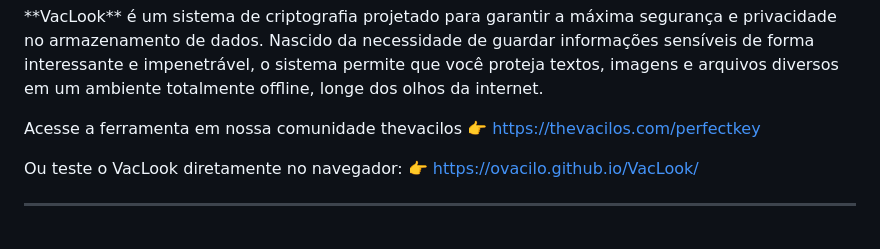
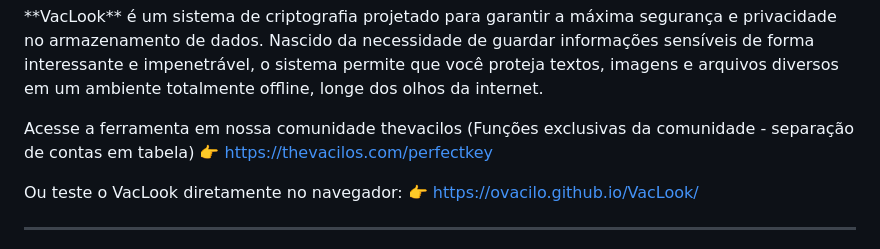
Before and after one commit to oVacilo/VacLook, a Markdown page: README.md, the part around the change. GitHub-like rendering.

```diff
--- a/README.md
+++ b/README.md
@@ -4,7 +4,7 @@
 
 \*\*VacLook\*\* é um sistema de criptografia projetado para garantir a máxima segurança e privacidade no armazenamento de dados. Nascido da necessidade de guardar informações sensíveis de forma interessante e impenetrável, o sistema permite que você proteja textos, imagens e arquivos diversos em um ambiente totalmente offline, longe dos olhos da internet.
 
-Acesse a ferramenta em nossa comunidade thevacilos
+Acesse a ferramenta em nossa comunidade thevacilos (Funções exclusivas da comunidade - separação de contas em tabela)
 👉 https://thevacilos.com/perfectkey
 
 Ou teste o VacLook diretamente no navegador:
```
